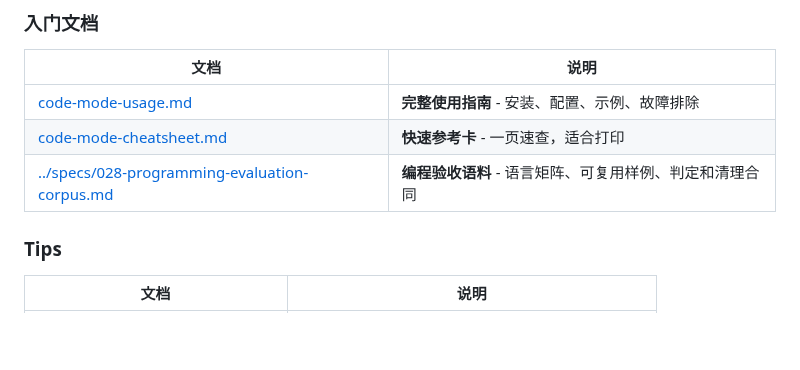
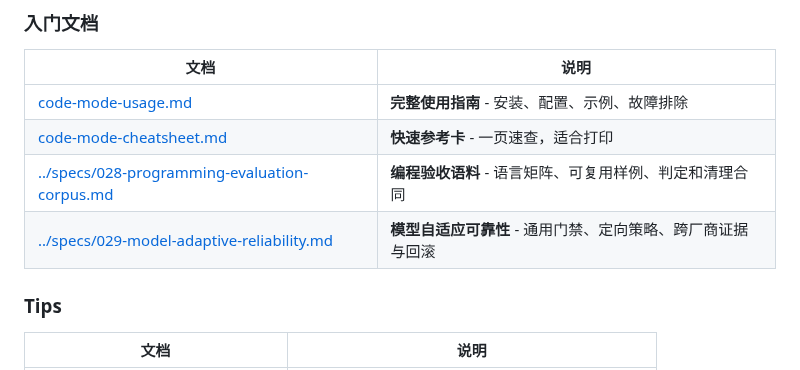
Before and after one commit to liuchong/chat.el, a Markdown page: docs/README.md, the part around the change. Rendered like a GitHub page; blank space fills up the shorter version.

Commit message:
docs(agent): define model-adaptive reliability

```diff
--- a/docs/README.md
+++ b/docs/README.md
@@ -11,6 +11,7 @@ Code Mode 是 chat.el 的 AI 编程功能，提供代码生成、重构、测试
 | [code-mode-usage.md](code-mode-usage.md) | **完整使用指南** - 安装、配置、示例、故障排除 |
 | [code-mode-cheatsheet.md](code-mode-cheatsheet.md) | **快速参考卡** - 一页速查，适合打印 |
 | [../specs/028-programming-evaluation-corpus.md](../specs/028-programming-evaluation-corpus.md) | **编程验收语料** - 语言矩阵、可复用样例、判定和清理合同 |
+| [../specs/029-model-adaptive-reliability.md](../specs/029-model-adaptive-reliability.md) | **模型自适应可靠性** - 通用门禁、定向策略、跨厂商证据与回滚 |
 
 ### Tips
 
```
Also changed, not shown: .agents/10-active/programming-capability-reliability-plan.md (+45 -10 lines), specs/029-model-adaptive-reliability.md (added, +171 -0 lines).
